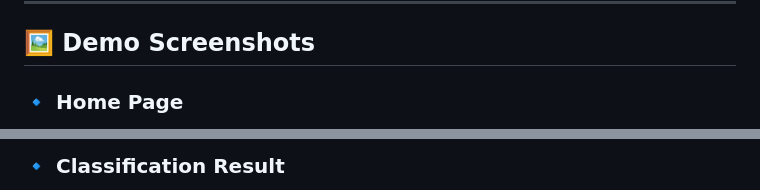
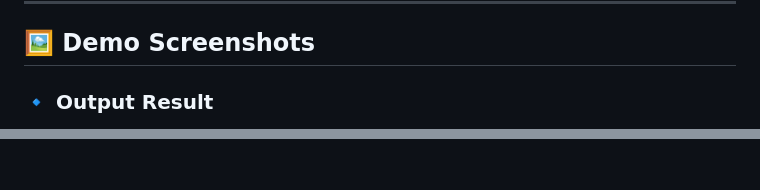
Before and after one commit to adityabhole165/Cyber-Security-Ai-Enhanced-Intrusion-Detection-System, a Markdown page: README.md, 2 parts joined by grey strips. Rendered like a GitHub page.

```diff
--- a/README.md
+++ b/README.md
@@ -13,6 +13,5 @@ By combining advanced Random Forest Classification with cybersecurity domain kno
 
 ## 🖼 Demo Screenshots
 
-### 🔹 Home Page
-
+### 🔹 Output Result
 <p align="center">
@@ -20,4 +19,2 @@ By combining advanced Random Forest Classification with cybersecurity domain kno
 </p>
-
-### 🔹 Classification Result
 <p align="center">
```
Also changed, not shown: other parts of README.md (+8 -2 lines).
